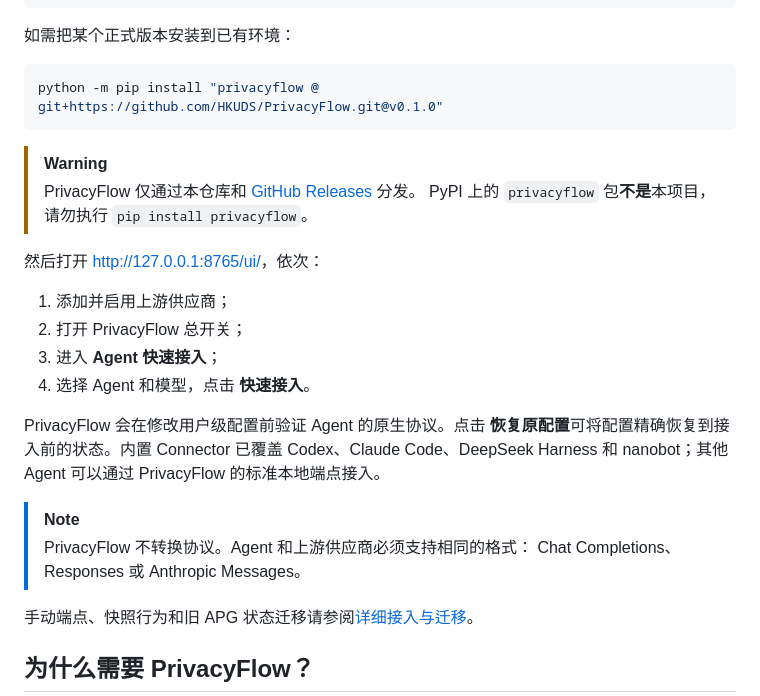
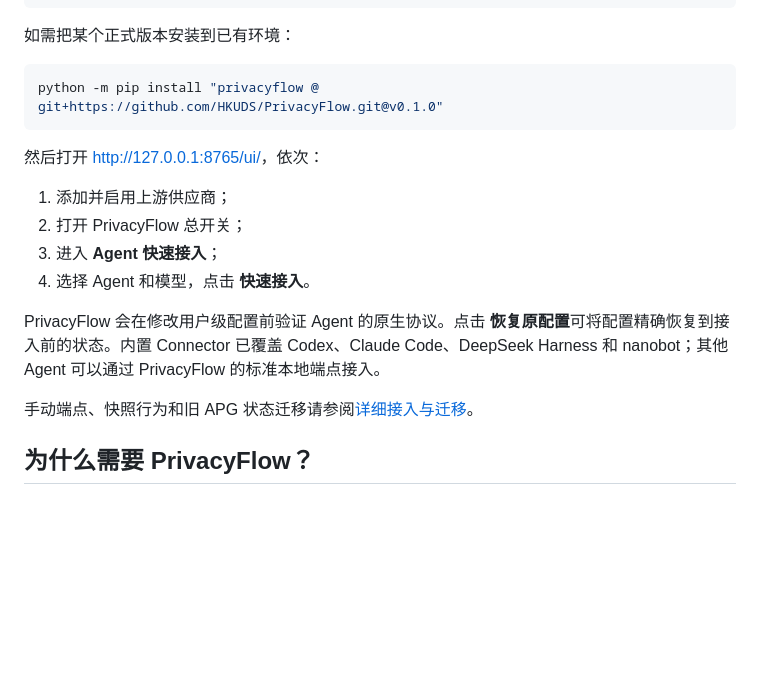
Before and after one commit to HKUDS/PrivacyFlow, a Markdown page: README_zh.md, the part around the change. GitHub-like rendering; blank space fills up the shorter version.

````diff
--- a/README_zh.md
+++ b/README_zh.md
@@ -52,11 +52,6 @@ privacyflow
 python -m pip install "privacyflow @ git+https://github.com/HKUDS/PrivacyFlow.git@v0.1.0"
 ```
 
-> [!WARNING]
-> PrivacyFlow 仅通过本仓库和
-> [GitHub Releases](https://github.com/HKUDS/PrivacyFlow/releases) 分发。
-> PyPI 上的 `privacyflow` 包**不是**本项目，请勿执行 `pip install privacyflow`。
-
 然后打开 [http://127.0.0.1:8765/ui/](http://127.0.0.1:8765/ui/)，依次：
 
 1. 添加并启用上游供应商；
@@ -68,10 +63,6 @@ PrivacyFlow 会在修改用户级配置前验证 Agent 的原生协议。点击
 **恢复原配置**可将配置精确恢复到接入前的状态。内置 Connector 已覆盖
 Codex、Claude Code、DeepSeek Harness 和 nanobot；其他 Agent 可以通过
 PrivacyFlow 的标准本地端点接入。
-
-> [!NOTE]
-> PrivacyFlow 不转换协议。Agent 和上游供应商必须支持相同的格式：
-> Chat Completions、Responses 或 Anthropic Messages。
 
 手动端点、快照行为和旧 APG 状态迁移请参阅[详细接入与迁移](#detailed-setup-and-migration)。
 
````
Also changed, not shown: README.md (+0 -10 lines).
